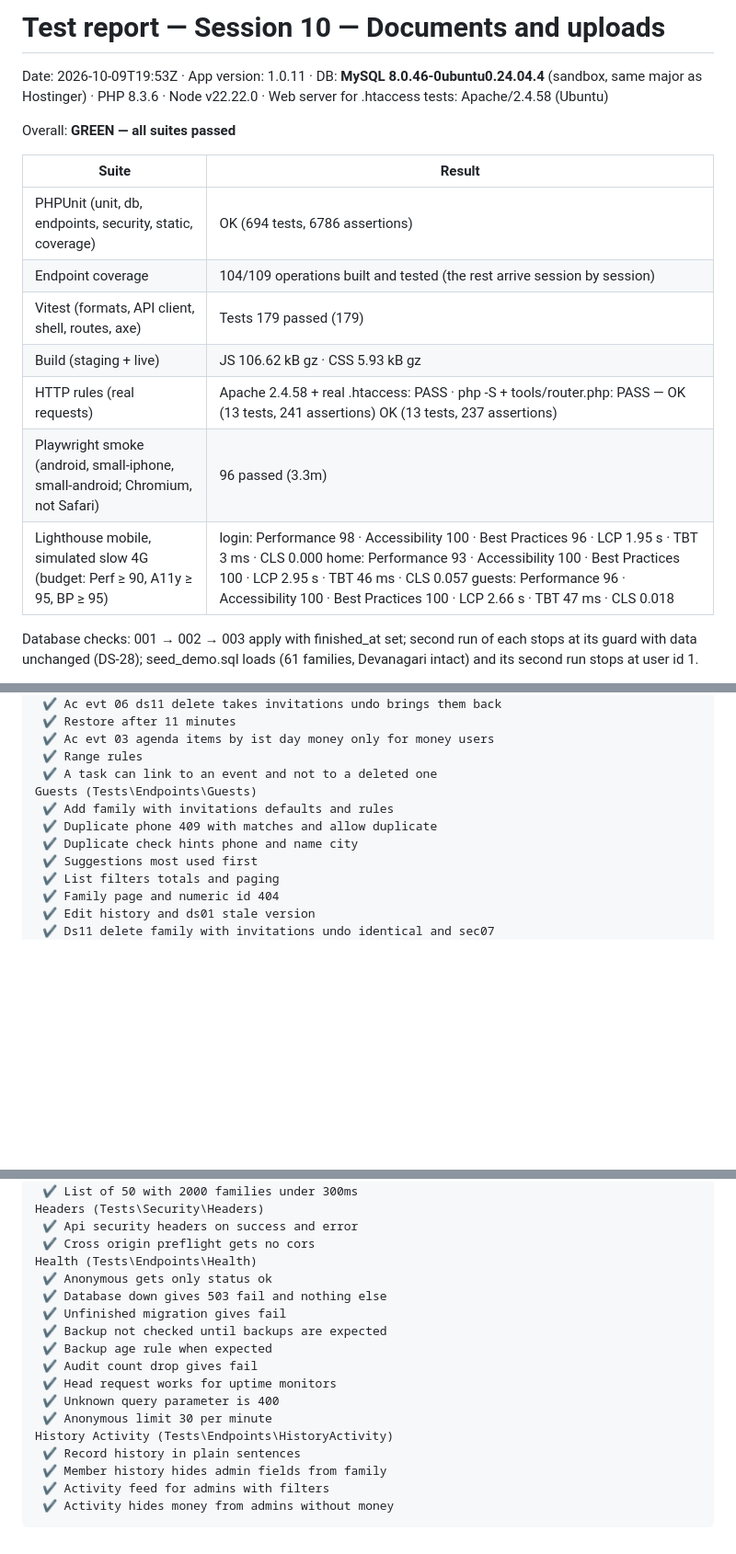
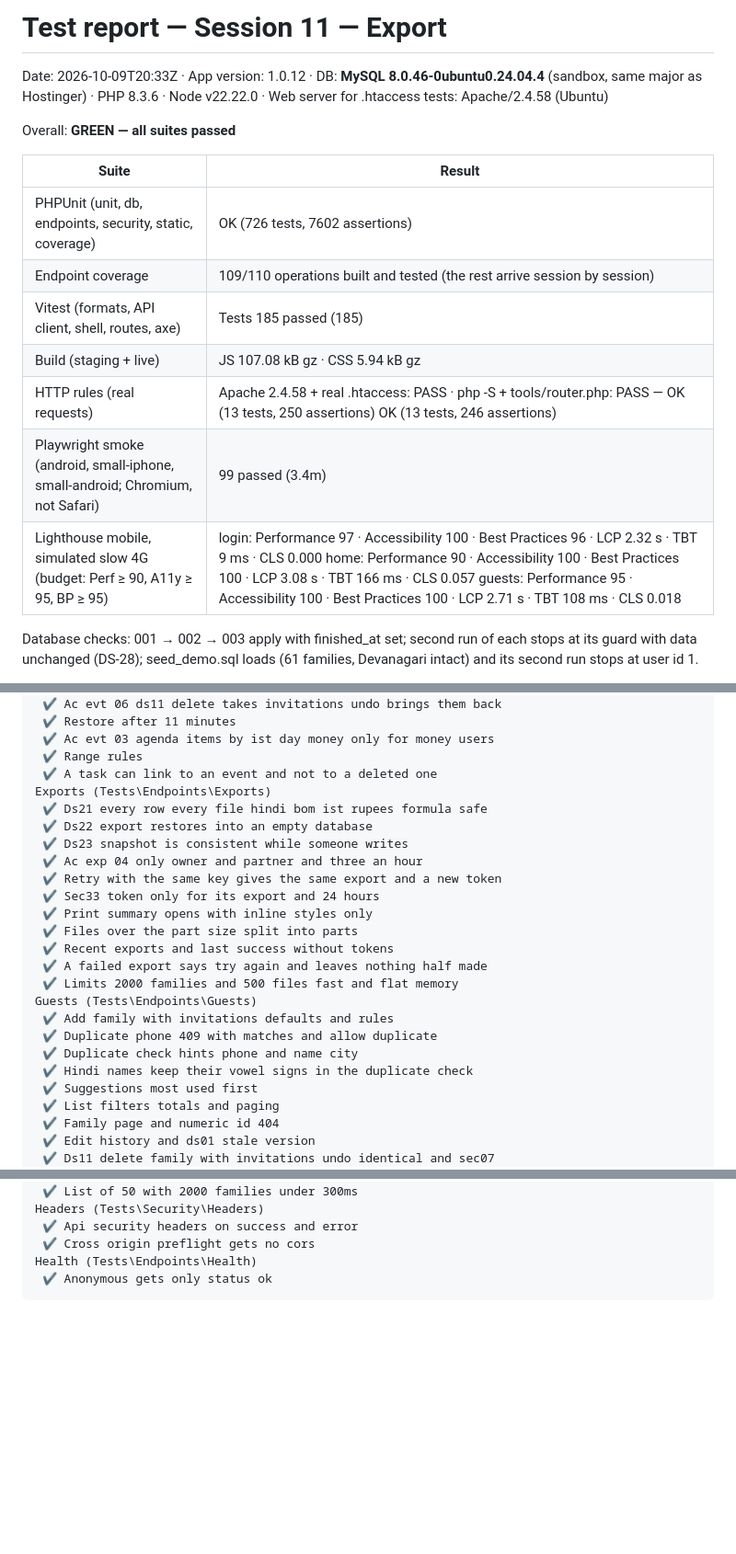
Before and after one commit to harshjha-pro/A-M, a Markdown page: TEST-REPORT.md, 3 parts joined by grey strips. Shown at 92% size. GitHub-like rendering; blank space fills up the shorter version.

Commit message:
Session 11 test report (green)
Co-Authored-By: Claude Opus 5.5 <noreply@anthropic.com>
Claude-Session: https://claude.ai/code/session_01AKgD2WPS6R5vnEkNFtxq7P

````diff
--- a/TEST-REPORT.md
+++ b/TEST-REPORT.md
@@ -1,18 +1,18 @@
-# Test report — Session 10 — Documents and uploads
+# Test report — Session 11 — Export
 
-Date: 2026-10-09T19:53Z · App version: 1.0.11 · DB: **MySQL 8.0.46-0ubuntu0.24.04.4** (sandbox, same major as Hostinger) · PHP 8.3.6 · Node v22.22.0 · Web server for .htaccess tests: Apache/2.4.58 (Ubuntu)
+Date: 2026-10-09T20:33Z · App version: 1.0.12 · DB: **MySQL 8.0.46-0ubuntu0.24.04.4** (sandbox, same major as Hostinger) · PHP 8.3.6 · Node v22.22.0 · Web server for .htaccess tests: Apache/2.4.58 (Ubuntu)
 
 Overall: **GREEN — all suites passed**
 
 | Suite | Result |
 |---|---|
-| PHPUnit (unit, db, endpoints, security, static, coverage) | OK (694 tests, 6786 assertions) |
-| Endpoint coverage | 104/109 operations built and tested (the rest arrive session by session) |
-| Vitest (formats, API client, shell, routes, axe) | Tests 179 passed (179) |
-| Build (staging + live) | JS 106.62 kB gz · CSS 5.93 kB gz |
-| HTTP rules (real requests) | Apache 2.4.58 + real .htaccess: PASS · php -S + tools/router.php: PASS — OK (13 tests, 241 assertions) OK (13 tests, 237 assertions)  |
-| Playwright smoke (android, small-iphone, small-android; Chromium, not Safari) | 96 passed (3.3m) |
-| Lighthouse mobile, simulated slow 4G (budget: Perf ≥ 90, A11y ≥ 95, BP ≥ 95) | login: Performance 98 · Accessibility 100 · Best Practices 96 · LCP 1.95 s · TBT 3 ms · CLS 0.000 home: Performance 93 · Accessibility 100 · Best Practices 100 · LCP 2.95 s · TBT 46 ms · CLS 0.057 guests: Performance 96 · Accessibility 100 · Best Practices 100 · LCP 2.66 s · TBT 47 ms · CLS 0.018  |
+| PHPUnit (unit, db, endpoints, security, static, coverage) | OK (726 tests, 7602 assertions) |
+| Endpoint coverage | 109/110 operations built and tested (the rest arrive session by session) |
+| Vitest (formats, API client, shell, routes, axe) | Tests 185 passed (185) |
+| Build (staging + live) | JS 107.08 kB gz · CSS 5.94 kB gz |
+| HTTP rules (real requests) | Apache 2.4.58 + real .htaccess: PASS · php -S + tools/router.php: PASS — OK (13 tests, 250 assertions) OK (13 tests, 246 assertions)  |
+| Playwright smoke (android, small-iphone, small-android; Chromium, not Safari) | 99 passed (3.4m) |
+| Lighthouse mobile, simulated slow 4G (budget: Perf ≥ 90, A11y ≥ 95, BP ≥ 95) | login: Performance 97 · Accessibility 100 · Best Practices 96 · LCP 2.32 s · TBT 9 ms · CLS 0.000 home: Performance 90 · Accessibility 100 · Best Practices 100 · LCP 3.08 s · TBT 166 ms · CLS 0.057 guests: Performance 95 · Accessibility 100 · Best Practices 100 · LCP 2.71 s · TBT 108 ms · CLS 0.018  |
 
 Database checks: 001 → 002 → 003 apply with finished_at set; second run of each stops at its guard with data unchanged (DS-28); seed_demo.sql loads (61 families, Devanagari intact) and its second run stops at user id 1.
 
@@ -116,10 +116,23 @@ Events Calendar (Tests\Endpoints\EventsCalendar)
  ✔ Ac evt 03 agenda items by ist day money only for money users
  ✔ Range rules
  ✔ A task can link to an event and not to a deleted one
+Exports (Tests\Endpoints\Exports)
+ ✔ Ds21 every row every file hindi bom ist rupees formula safe
+ ✔ Ds22 export restores into an empty database
+ ✔ Ds23 snapshot is consistent while someone writes
+ ✔ Ac exp 04 only owner and partner and three an hour
+ ✔ Retry with the same key gives the same export and a new token
+ ✔ Sec33 token only for its export and 24 hours
+ ✔ Print summary opens with inline styles only
+ ✔ Files over the part size split into parts
+ ✔ Recent exports and last success without tokens
+ ✔ A failed export says try again and leaves nothing half made
+ ✔ Limits 2000 families and 500 files fast and flat memory
 Guests (Tests\Endpoints\Guests)
  ✔ Add family with invitations defaults and rules
  ✔ Duplicate phone 409 with matches and allow duplicate
  ✔ Duplicate check hints phone and name city
+ ✔ Hindi names keep their vowel signs in the duplicate check
  ✔ Suggestions most used first
  ✔ List filters totals and paging
  ✔ Family page and numeric id 404
@@ -157,17 +170,4 @@ Headers (Tests\Security\Headers)
  ✔ Cross origin preflight gets no cors
 Health (Tests\Endpoints\Health)
  ✔ Anonymous gets only status ok
- ✔ Database down gives 503 fail and nothing else
- ✔ Unfinished migration gives fail
- ✔ Backup not checked until backups are expected
- ✔ Backup age rule when expected
- ✔ Audit count drop gives fail
- ✔ Head request works for uptime monitors
- ✔ Unknown query parameter is 400
- ✔ Anonymous limit 30 per minute
-History Activity (Tests\Endpoints\HistoryActivity)
- ✔ Record history in plain sentences
- ✔ Member history hides admin fields from family
- ✔ Activity feed for admins with filters
- ✔ Activity hides money from admins without money
 ```
````
Also changed, not shown: other parts of TEST-REPORT.md (+1 -1 lines).
